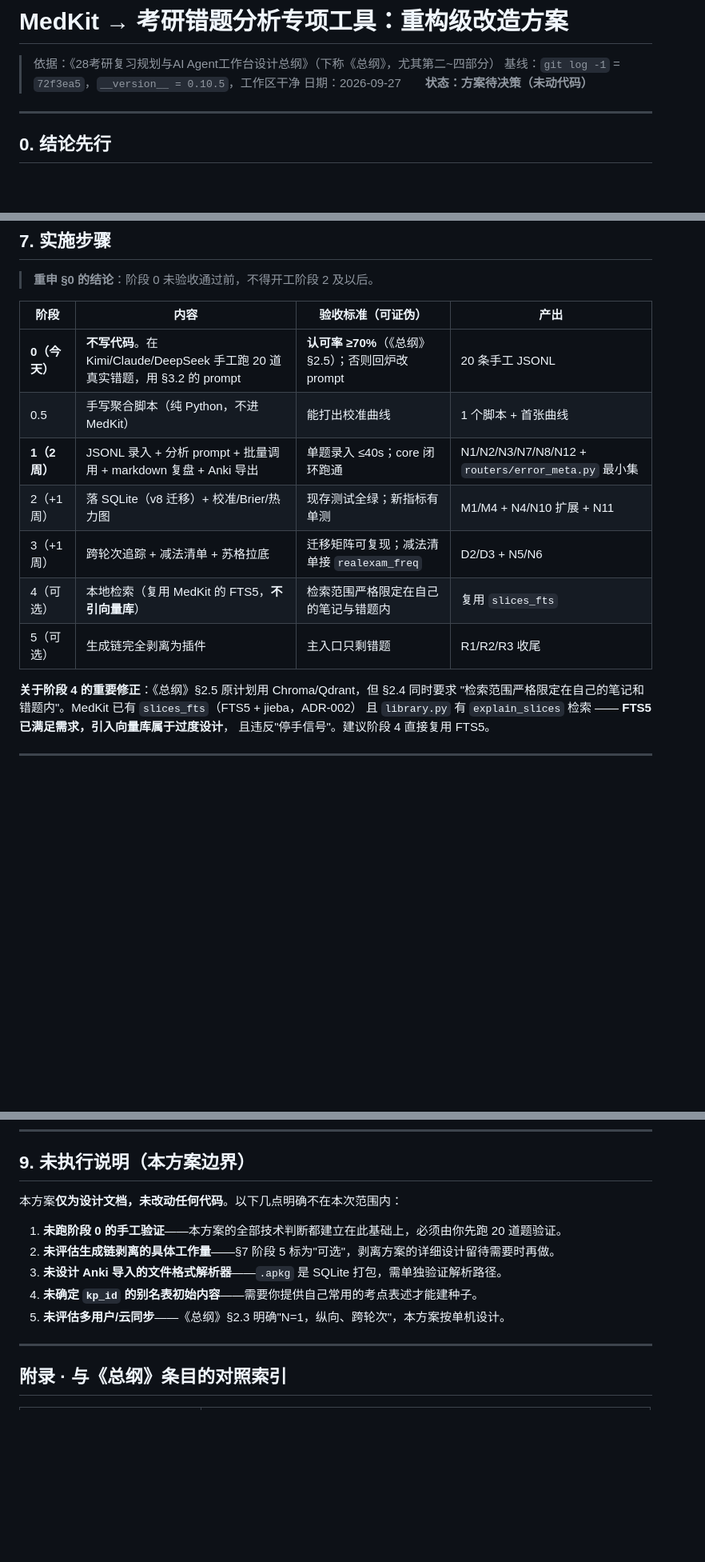
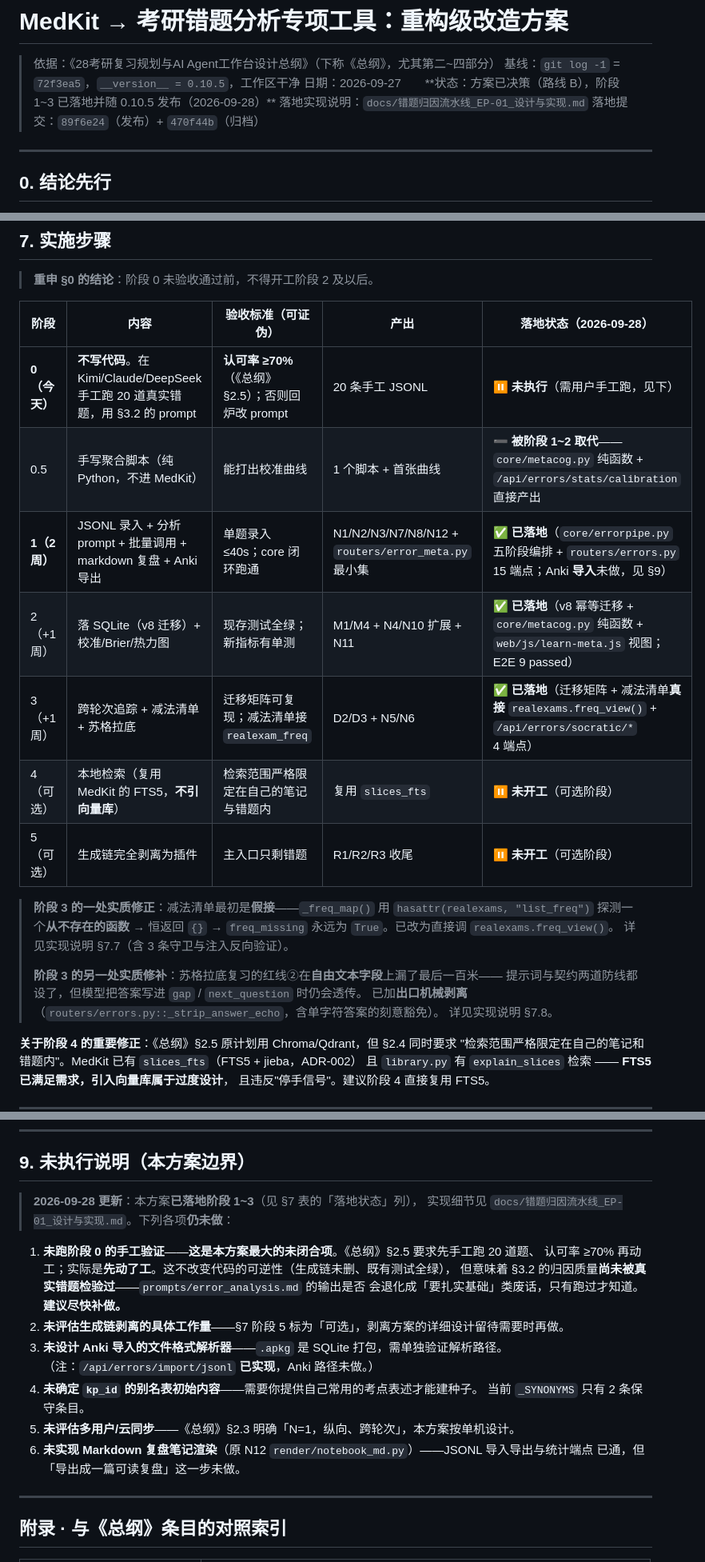
Before and after one commit to 2710074390-cyber/medkit, a Markdown page: docs/考研错题分析专项重构方案_2026-09-27.md, 3 parts joined by grey strips. Shown at 80% size. GitHub-like rendering; blank space fills up the shorter version.

```diff
--- a/docs/考研错题分析专项重构方案_2026-09-27.md
+++ b/docs/考研错题分析专项重构方案_2026-09-27.md
@@ -2,7 +2,9 @@
 
 > 依据：《28考研复习规划与AI Agent工作台设计总纲》（下称《总纲》，尤其第二~四部分）
 > 基线：`git log -1` = `72f3ea5`，`__version__ = 0.10.5`，工作区干净
-> 日期：2026-09-27　　**状态：方案待决策（未动代码）**
+> 日期：2026-09-27　　**状态：方案已决策（路线 B），阶段 1~3 已落地并随 0.10.5 发布（2026-09-28）**
+> 落地实现说明：`docs/错题归因流水线_EP-01_设计与实现.md`
+> 落地提交：`89f6e24`（发布）+ `470f44b`（归档）
 
 ---
 
@@ -472,15 +474,25 @@ MIGRATIONS = [1, 2, 3, 4, 5, 6, 7, 8]
 
 > **重申 §0 的结论**：阶段 0 未验收通过前，不得开工阶段 2 及以后。
 
-| 阶段 | 内容 | 验收标准（可证伪） | 产出 |
-|---|---|---|---|
-| **0（今天）** | **不写代码**。在 Kimi/Claude/DeepSeek 手工跑 20 道真实错题，用 §3.2 的 prompt | **认可率 ≥70%**（《总纲》§2.5）；否则回炉改 prompt | 20 条手工 JSONL |
-| 0.5 | 手写聚合脚本（纯 Python，不进 MedKit） | 能打出校准曲线 | 1 个脚本 + 首张曲线 |
-| **1（2 周）** | JSONL 录入 + 分析 prompt + 批量调用 + markdown 复盘 + Anki 导出 | 单题录入 ≤40s；core 闭环跑通 | N1/N2/N3/N7/N8/N12 + `routers/error_meta.py` 最小集 |
-| 2（+1 周） | 落 SQLite（v8 迁移）+ 校准/Brier/热力图 | 现存测试全绿；新指标有单测 | M1/M4 + N4/N10 扩展 + N11 |
-| 3（+1 周） | 跨轮次追踪 + 减法清单 + 苏格拉底 | 迁移矩阵可复现；减法清单接 `realexam_freq` | D2/D3 + N5/N6 |
-| 4（可选） | 本地检索（复用 MedKit 的 FTS5，**不引向量库**） | 检索范围严格限定在自己的笔记与错题内 | 复用 `slices_fts` |
-| 5（可选） | 生成链完全剥离为插件 | 主入口只剩错题 | R1/R2/R3 收尾 |
+| 阶段 | 内容 | 验收标准（可证伪） | 产出 | 落地状态（2026-09-28） |
+|---|---|---|---|---|
+| **0（今天）** | **不写代码**。在 Kimi/Claude/DeepSeek 手工跑 20 道真实错题，用 §3.2 的 prompt | **认可率 ≥70%**（《总纲》§2.5）；否则回炉改 prompt | 20 条手工 JSONL | ⏸️ **未执行**（需用户手工跑，见下） |
+| 0.5 | 手写聚合脚本（纯 Python，不进 MedKit） | 能打出校准曲线 | 1 个脚本 + 首张曲线 | ➖ **被阶段 1~2 取代**——`core/metacog.py` 纯函数 + `/api/errors/stats/calibration` 直接产出 |
+| **1（2 周）** | JSONL 录入 + 分析 prompt + 批量调用 + markdown 复盘 + Anki 导出 | 单题录入 ≤40s；core 闭环跑通 | N1/N2/N3/N7/N8/N12 + `routers/error_meta.py` 最小集 | ✅ **已落地**（`core/errorpipe.py` 五阶段编排 + `routers/errors.py` 15 端点；Anki **导入**未做，见 §9） |
+| 2（+1 周） | 落 SQLite（v8 迁移）+ 校准/Brier/热力图 | 现存测试全绿；新指标有单测 | M1/M4 + N4/N10 扩展 + N11 | ✅ **已落地**（v8 幂等迁移 + `core/metacog.py` 纯函数 + `web/js/learn-meta.js` 视图；E2E 9 passed） |
+| 3（+1 周） | 跨轮次追踪 + 减法清单 + 苏格拉底 | 迁移矩阵可复现；减法清单接 `realexam_freq` | D2/D3 + N5/N6 | ✅ **已落地**（迁移矩阵 + 减法清单**真接** `realexams.freq_view()` + `/api/errors/socratic/*` 4 端点） |
+| 4（可选） | 本地检索（复用 MedKit 的 FTS5，**不引向量库**） | 检索范围严格限定在自己的笔记与错题内 | 复用 `slices_fts` | ⏸️ **未开工**（可选阶段） |
+| 5（可选） | 生成链完全剥离为插件 | 主入口只剩错题 | R1/R2/R3 收尾 | ⏸️ **未开工**（可选阶段） |
+
+> **阶段 3 的一处实质修正**：减法清单最初是**假接**——`_freq_map()` 用
+> `hasattr(realexams, "list_freq")` 探测一个**从不存在的函数** → 恒返回 `{}`
+> → `freq_missing` 永远为 `True`。已改为直接调 `realexams.freq_view()`。
+> 详见实现说明 §7.7（含 3 条守卫与注入反向验证）。
+>
+> **阶段 3 的另一处实质修补**：苏格拉底复习的红线②在**自由文本字段**上漏了最后一百米——
+> 提示词与契约两道防线都设了，但模型把答案写进 `gap` / `next_question` 时仍会透传。
+> 已加**出口机械剥离**（`routers/errors.py::_strip_answer_echo`，含单字符答案的刻意豁免）。
+> 详见实现说明 §7.8。
 
 **关于阶段 4 的重要修正**：《总纲》§2.5 原计划用 Chroma/Qdrant，但 §2.4 同时要求
 "检索范围严格限定在自己的笔记和错题内"。MedKit 已有 `slices_fts`（FTS5 + jieba，ADR-002）
@@ -508,13 +520,21 @@ MIGRATIONS = [1, 2, 3, 4, 5, 6, 7, 8]
 
 ## 9. 未执行说明（本方案边界）
 
-本方案**仅为设计文档，未改动任何代码**。以下几点明确不在本次范围内：
+> **2026-09-28 更新**：本方案**已落地阶段 1~3**（见 §7 表的「落地状态」列），
+> 实现细节见 `docs/错题归因流水线_EP-01_设计与实现.md`。下列各项**仍未做**：
 
-1. **未跑阶段 0 的手工验证**——本方案的全部技术判断都建立在此基础上，必须由你先跑 20 道题验证。
-2. **未评估生成链剥离的具体工作量**——§7 阶段 5 标为"可选"，剥离方案的详细设计留待需要时再做。
+1. **未跑阶段 0 的手工验证**——**这是本方案最大的未闭合项**。《总纲》§2.5 要求先手工跑 20 道题、
+   认可率 ≥70% 再动工；实际是**先动了工**。这不改变代码的可逆性（生成链未删、既有测试全绿），
+   但意味着 §3.2 的归因质量**尚未被真实错题检验过**——`prompts/error_analysis.md` 的输出是否
+   会退化成「要扎实基础」类废话，只有跑过才知道。**建议尽快补做。**
+2. **未评估生成链剥离的具体工作量**——§7 阶段 5 标为「可选」，剥离方案的详细设计留待需要时再做。
 3. **未设计 Anki 导入的文件格式解析器**——`.apkg` 是 SQLite 打包，需单独验证解析路径。
+   （注：`/api/errors/import/jsonl` **已实现**，Anki 路径未做。）
 4. **未确定 `kp_id` 的别名表初始内容**——需要你提供自己常用的考点表述才能建种子。
-5. **未评估多用户/云同步**——《总纲》§2.3 明确"N=1，纵向、跨轮次"，本方案按单机设计。
+   当前 `_SYNONYMS` 只有 2 条保守条目。
+5. **未评估多用户/云同步**——《总纲》§2.3 明确「N=1，纵向、跨轮次」，本方案按单机设计。
+6. **未实现 Markdown 复盘笔记渲染**（原 N12 `render/notebook_md.py`）——JSONL 导入导出与统计端点
+   已通，但「导出成一篇可读复盘」这一步未做。
 
 ---
 
```
Also changed, not shown: docs/错题归因流水线_EP-01_设计与实现.md (+32 -42 lines).
